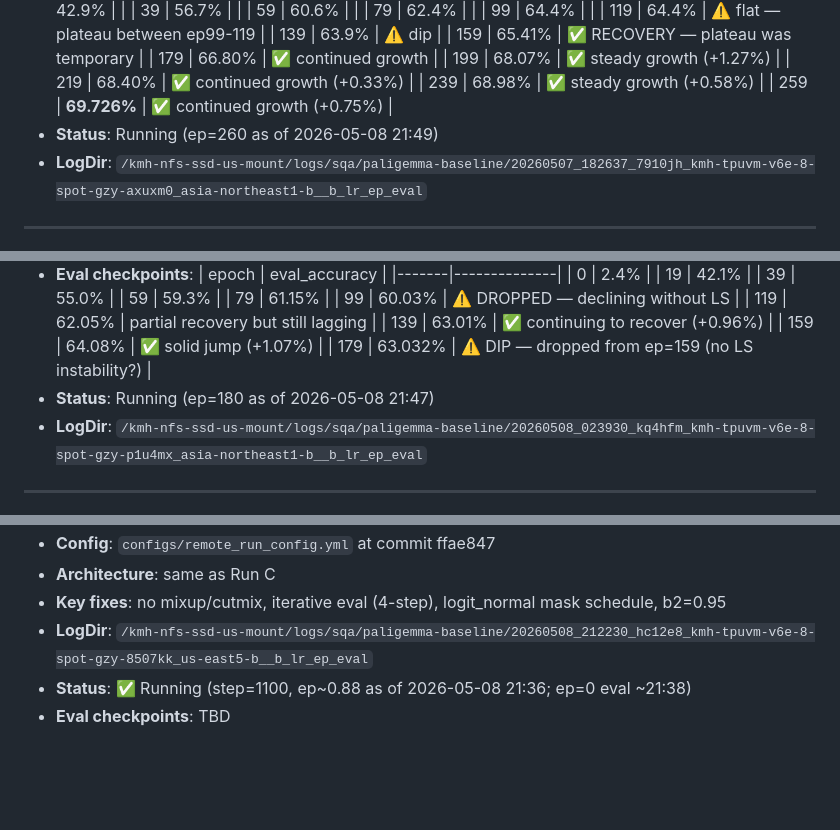
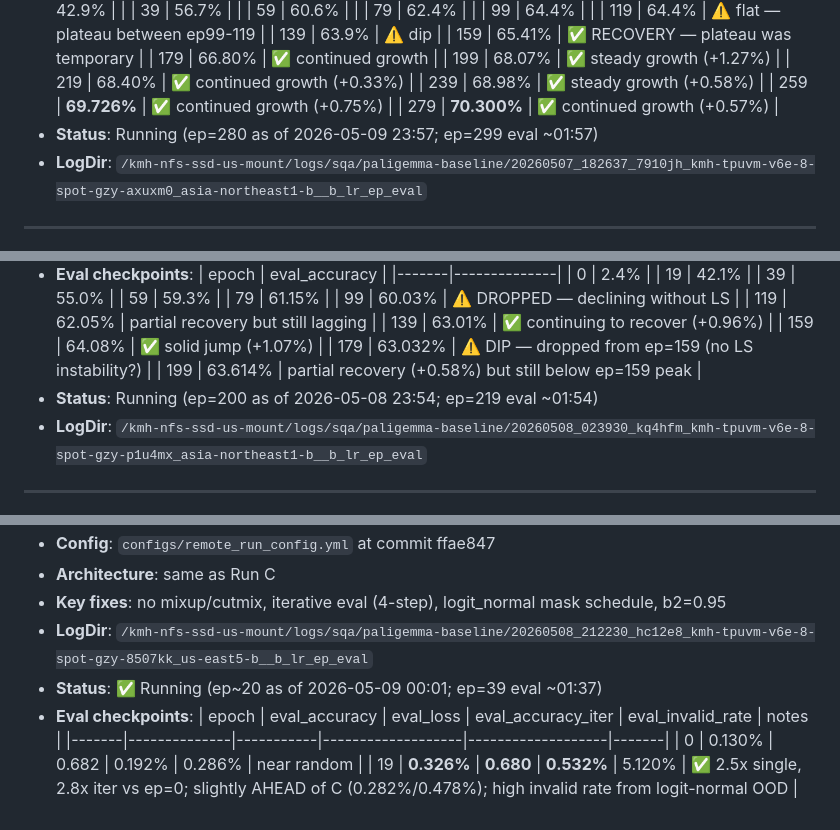
Before and after one commit to qiaosungithub/DeiT, a Markdown page: agents/results.md, 3 parts joined by grey strips. Rendered like a GitHub page; blank space fills up the shorter version.

```diff
--- a/agents/results.md
+++ b/agents/results.md
@@ -27,7 +27,8 @@
   | 219   | 68.40%       | ✅ continued growth (+0.33%) |
   | 239   | 68.98%       | ✅ steady growth (+0.58%) |
   | 259   | **69.726%**  | ✅ continued growth (+0.75%) |
-- **Status**: Running (ep=260 as of 2026-05-08 21:49)
+  | 279   | **70.300%**  | ✅ continued growth (+0.57%) |
+- **Status**: Running (ep=280 as of 2026-05-09 23:57; ep=299 eval ~01:57)
 - **LogDir**: `/kmh-nfs-ssd-us-mount/logs/sqa/paligemma-baseline/20260507_182637_7910jh_kmh-tpuvm-v6e-8-spot-gzy-axuxm0_asia-northeast1-b__b_lr_ep_eval`
 
 ---
@@ -51,7 +52,8 @@
   | 139   | 63.01%       | ✅ continuing to recover (+0.96%) |
   | 159   | 64.08%       | ✅ solid jump (+1.07%) |
   | 179   | 63.032%      | ⚠️ DIP — dropped from ep=159 (no LS instability?) |
-- **Status**: Running (ep=180 as of 2026-05-08 21:47)
+  | 199   | 63.614%      | partial recovery (+0.58%) but still below ep=159 peak |
+- **Status**: Running (ep=200 as of 2026-05-08 23:54; ep=219 eval ~01:54)
 - **LogDir**: `/kmh-nfs-ssd-us-mount/logs/sqa/paligemma-baseline/20260508_023930_kq4hfm_kmh-tpuvm-v6e-8-spot-gzy-p1u4mx_asia-northeast1-b__b_lr_ep_eval`
 
 ---
@@ -190,5 +195,9 @@
 - **Architecture**: same as Run C
 - **Key fixes**: no mixup/cutmix, iterative eval (4-step), logit_normal mask schedule, b2=0.95
 - **LogDir**: `/kmh-nfs-ssd-us-mount/logs/sqa/paligemma-baseline/20260508_212230_hc12e8_kmh-tpuvm-v6e-8-spot-gzy-8507kk_us-east5-b__b_lr_ep_eval`
-- **Status**: ✅ Running (step=1100, ep~0.88 as of 2026-05-08 21:36; ep=0 eval ~21:38)
-- **Eval checkpoints**: TBD
+- **Status**: ✅ Running (ep~20 as of 2026-05-09 00:01; ep=39 eval ~01:37)
+- **Eval checkpoints**:
+  | epoch | eval_accuracy | eval_loss | eval_accuracy_iter | eval_invalid_rate | notes |
+  |-------|--------------|-----------|-------------------|-------------------|-------|
+  | 0     | 0.130%       | 0.682     | 0.192%            | 0.286%            | near random |
+  | 19    | **0.326%**   | **0.680** | **0.532%**        | 5.120%            | ✅ 2.5x single, 2.8x iter vs ep=0; slightly AHEAD of C (0.282%/0.478%); high invalid rate from logit-normal OOD |
```
Also changed, not shown: other parts of agents/results.md (+21 -18 lines).
